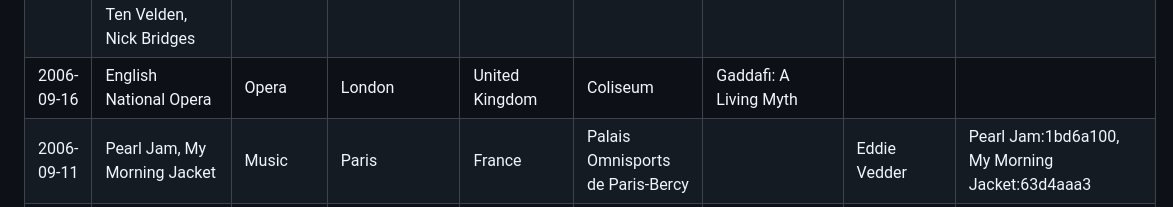
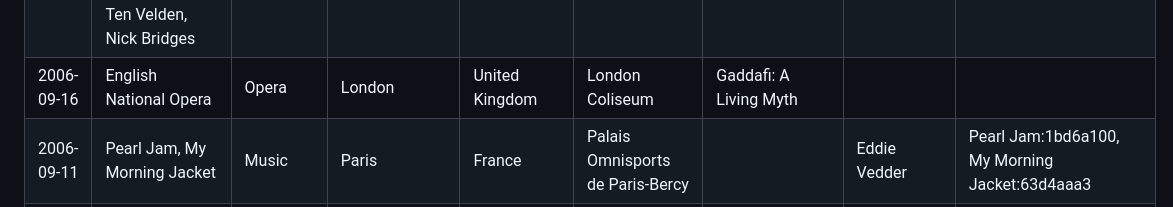
Before and after one commit to adrianparker/adrianparker.github.io, a Markdown page: content/GigTracker/gig-history.md, the part around the change. Rendered like a GitHub page.

Commit message:
Correct name for London Coliseum

```diff
--- a/content/GigTracker/gig-history.md
+++ b/content/GigTracker/gig-history.md
@@ -403,7 +403,7 @@ Data has been manually improved, validated and some gigs identified in gigs-miss
 | 2006-11-06 | INXS | Music | London | United Kingdom | Shepherd's Bush Empire | | | INXS:63cf06cf |
 | 2006-10-21 | Salmonella Dub | Music | London | United Kingdom | Shepherd's Bush Empire | | Tiki Taane | Salmonella Dub:53da6379 |
 | 2006-10-08 | Sander Kleinenberg, Mark Knight, Sebastien Leger, Martijn Ten Velden, Nick Bridges | Music | London | United Kingdom | Ministry of Sound | | | |
-| 2006-09-16 | English National Opera | Opera | London | United Kingdom | Coliseum | Gaddafi: A Living Myth | | |
+| 2006-09-16 | English National Opera | Opera | London | United Kingdom | London Coliseum | Gaddafi: A Living Myth | | |
 | 2006-09-11 | Pearl Jam, My Morning Jacket | Music | Paris | France | Palais Omnisports de Paris-Bercy | | Eddie Vedder | Pearl Jam:1bd6a100, My Morning Jacket:63d4aaa3 |
 | 2006-08-26 | Sander Kleinenberg, Steve Lawler, Carl Cox, Paul Oakenfold, John Digweed, Pete Tong, Judge Jules, Seb Fontaine, Danny Howells, Fergie, The Shapeshifters, Mauro Picotto, Stanton Warriors, Nic Fanciulli, Sander van Doorn, Desyn Masiello, James Zabiela, Ian Betts, Matt Hardwick | Music | London | United Kingdom | Clapham Common | South West Four (SW4) 2006 | | |
 | 2006-08-17 | The Vegemite Tales | Theatre | London | United Kingdom | The Venue Theatre | Starring Blair McDonough, Andrew Robb, Tom Sangster. Directed by Bill Buckhurst | | |
```
